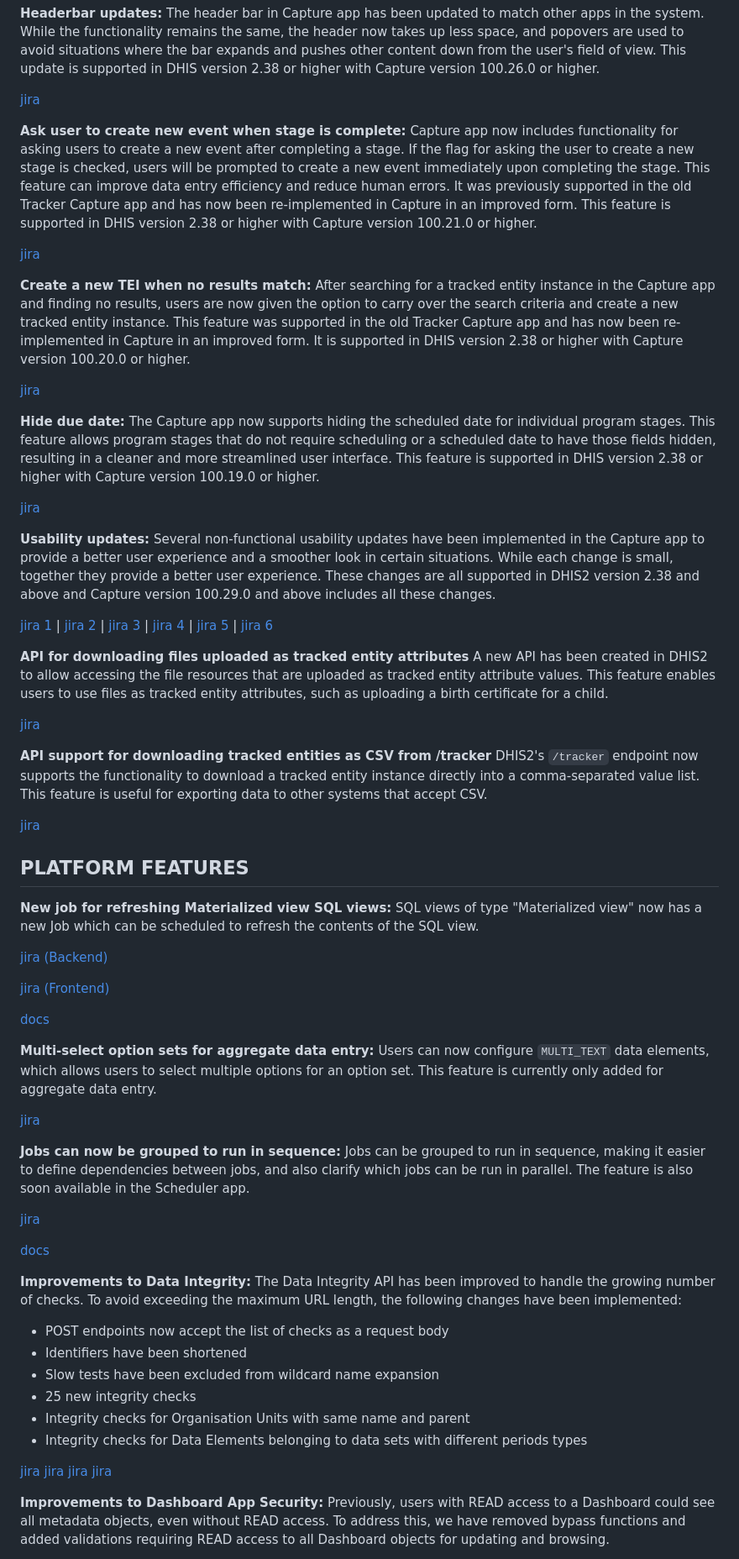
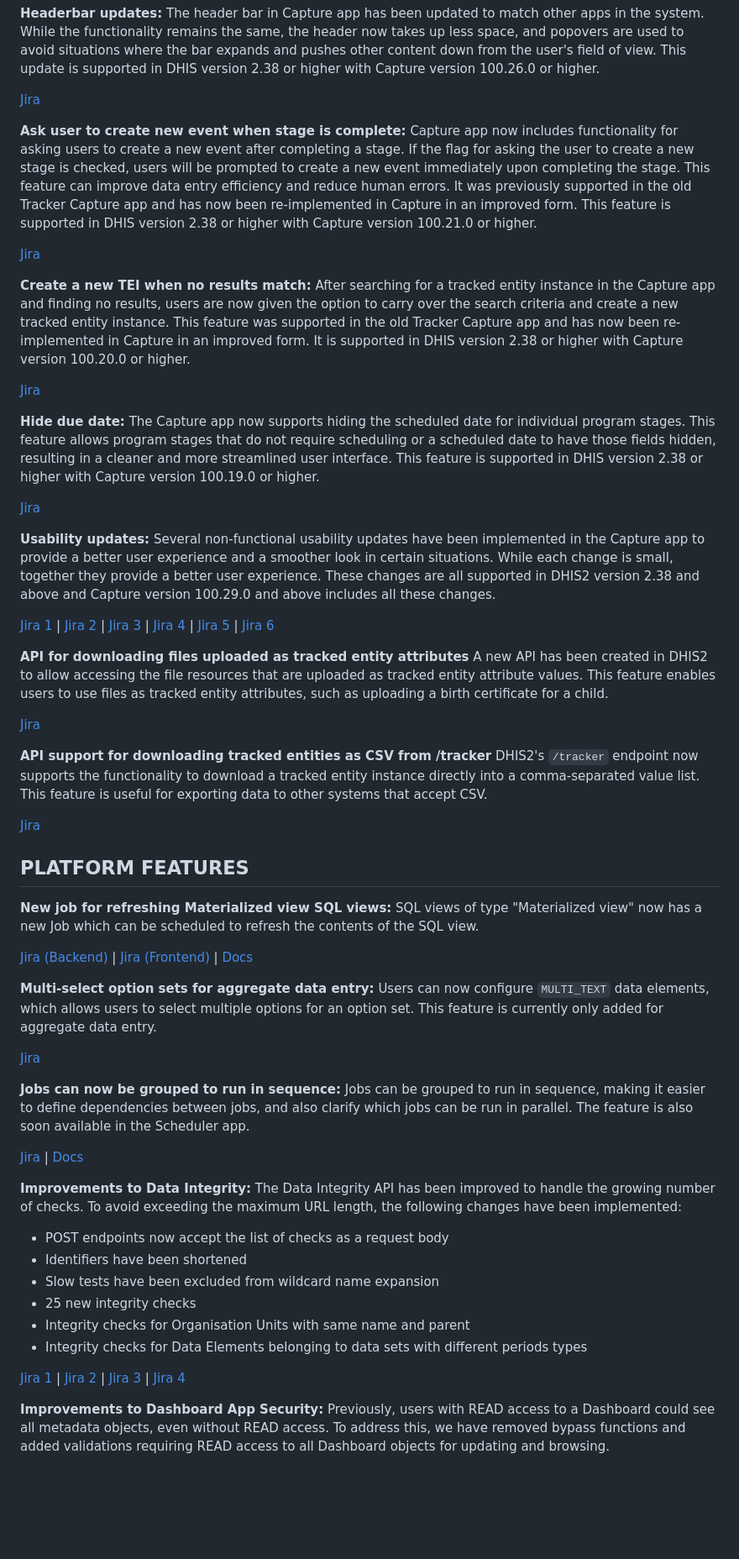
Before and after one commit to dhis2/dhis2-releases, a Markdown page: releases/2.40/ReleaseNote-2.40.md, the part around the change printed below. Shown: that part at 84% size. Rendered like a GitHub page; blank space fills up the shorter version.

```diff
--- a/releases/2.40/ReleaseNote-2.40.md
+++ b/releases/2.40/ReleaseNote-2.40.md
@@ -56,58 +56,52 @@ Supported in DHIS2 version 40 or higher, with capture version 100.X.0 or higher.
 The header bar in Capture app has been updated to match other apps in the system. While the functionality remains the same, the header now takes up less space, and popovers are used to avoid situations where the bar expands and pushes other content down from the user's field of view.
 This update is supported in DHIS version 2.38 or higher with Capture version 100.26.0 or higher.
 
-[jira](https://dhis2.atlassian.net/browse/DHIS2-14008)
+[Jira](https://dhis2.atlassian.net/browse/DHIS2-14008)
 
 **Ask user to create new event when stage is complete:**
 Capture app now includes functionality for asking users to create a new event after completing a stage. If the flag for asking the user to create a new stage is checked, users will be prompted to create a new event immediately upon completing the stage. This feature can improve data entry efficiency and reduce human errors. It was previously supported in the old Tracker Capture app and has now been re-implemented in Capture in an improved form.
 This feature is supported in DHIS version 2.38 or higher with Capture version 100.21.0 or higher.
 
-[jira](https://dhis2.atlassian.net/browse/DHIS2-13801)
+[Jira](https://dhis2.atlassian.net/browse/DHIS2-13801)
 
 **Create a new TEI when no results match:**
 After searching for a tracked entity instance in the Capture app and finding no results, users are now given the option to carry over the search criteria and create a new tracked entity instance. This feature was supported in the old Tracker Capture app and has now been re-implemented in Capture in an improved form.
 It is supported in DHIS version 2.38 or higher with Capture version 100.20.0 or higher.
 
-[jira](https://dhis2.atlassian.net/browse/DHIS2-9666)
+[Jira](https://dhis2.atlassian.net/browse/DHIS2-9666)
 
 **Hide due date:** The Capture app now supports hiding the scheduled date for individual program stages. This feature allows program stages that do not require scheduling or a scheduled date to have those fields hidden, resulting in a cleaner and more streamlined user interface.
 This feature is supported in DHIS version 2.38 or higher with Capture version 100.19.0 or higher.
 
-[jira](https://dhis2.atlassian.net/browse/DHIS2-13897)
+[Jira](https://dhis2.atlassian.net/browse/DHIS2-13897)
 
 **Usability updates:** Several non-functional usability updates have been implemented in the Capture app to provide a better user experience and a smoother look in certain situations. While each change is small, together they provide a better user experience.
 These changes are all supported in DHIS2 version 2.38 and above and Capture version 100.29.0 and above includes all these changes.
 
-[jira 1](https://dhis2.atlassian.net/browse/DHIS2-12256) | [jira 2](https://dhis2.atlassian.net/browse/DHIS2-14868) | [jira 3](https://dhis2.atlassian.net/browse/DHIS2-12337) | [jira 4](https://dhis2.atlassian.net/browse/DHIS2-13803) | [jira 5](https://dhis2.atlassian.net/browse/DHIS2-14336) | [jira 6](https://dhis2.atlassian.net/browse/DHIS2-14125)
+[Jira 1](https://dhis2.atlassian.net/browse/DHIS2-12256) | [Jira 2](https://dhis2.atlassian.net/browse/DHIS2-14868) | [Jira 3](https://dhis2.atlassian.net/browse/DHIS2-12337) | [Jira 4](https://dhis2.atlassian.net/browse/DHIS2-13803) | [Jira 5](https://dhis2.atlassian.net/browse/DHIS2-14336) | [Jira 6](https://dhis2.atlassian.net/browse/DHIS2-14125)
 
 **API for downloading files uploaded as tracked entity attributes** A new API has been created in DHIS2 to allow accessing the file resources that are uploaded as tracked entity attribute values. This feature enables users to use files as tracked entity attributes, such as uploading a birth certificate for a child.
 
-[jira](https://dhis2.atlassian.net/browse/DHIS2-13657)
+[Jira](https://dhis2.atlassian.net/browse/DHIS2-13657)
 
 **API support for downloading tracked entities as CSV from /tracker** DHIS2's `/tracker` endpoint now supports the functionality to download a tracked entity instance directly into a comma-separated value list. This feature is useful for exporting data to other systems that accept CSV.
 
-[jira](https://dhis2.atlassian.net/browse/DHIS2-13620)
+[Jira](https://dhis2.atlassian.net/browse/DHIS2-13620)
 
 
 ## PLATFORM FEATURES
 
 **New job for refreshing Materialized view SQL views:** SQL views of type "Materialized view" now has a new Job which can be scheduled to refresh the contents of the SQL view.
 
-[jira (Backend)](https://dhis2.atlassian.net/browse/DHIS2-14718)
-
-[jira (Frontend)](https://dhis2.atlassian.net/browse/DHIS2-15095)
-
-[docs](https://docs.dhis2.org/en/develop/using-the-api/dhis-core-version-239/scheduling.html#job-parameters)
+[Jira (Backend)](https://dhis2.atlassian.net/browse/DHIS2-14718) | [Jira (Frontend)](https://dhis2.atlassian.net/browse/DHIS2-15095) | [Docs](https://docs.dhis2.org/en/develop/using-the-api/dhis-core-version-239/scheduling.html#job-parameters)
 
 **Multi-select option sets for aggregate data entry:** Users can now configure `MULTI_TEXT` data elements, which allows users to select multiple options for an option set. This feature is currently only added for aggregate data entry.
 
-[jira](https://dhis2.atlassian.net/browse/DHIS2-14481)
+[Jira](https://dhis2.atlassian.net/browse/DHIS2-14481)
 
 **Jobs can now be grouped to run in sequence:** Jobs can be grouped to run in sequence, making it easier to define dependencies between jobs, and also clarify which jobs can be run in parallel. The feature is also soon available in the Scheduler app.
 
-[jira](https://dhis2.atlassian.net/browse/DHIS2-14314)
-
-[docs](https://docs.dhis2.org/en/develop/using-the-api/dhis-core-version-master/scheduling.html#queues)
+[Jira](https://dhis2.atlassian.net/browse/DHIS2-14314) | [Docs](https://docs.dhis2.org/en/develop/using-the-api/dhis-core-version-master/scheduling.html#queues)
 
 **Improvements to Data Integrity:** The Data Integrity API has been improved to handle the growing number of checks. To avoid exceeding the maximum URL length, the following changes have been implemented:
 - POST endpoints now accept the list of checks as a request body
@@ -117,10 +111,7 @@ These changes are all supported in DHIS2 version 2.38 and above and Capture vers
 - Integrity checks for Organisation Units with same name and parent
 - Integrity checks for Data Elements belonging to data sets with different periods types
 
-[jira](https://dhis2.atlassian.net/browse/DHIS2-14506)
-[jira](https://dhis2.atlassian.net/browse/DHIS2-14236)
-[jira](https://dhis2.atlassian.net/browse/DHIS2-14495)
-[jira](https://dhis2.atlassian.net/browse/DHIS2-14451)
+[Jira 1](https://dhis2.atlassian.net/browse/DHIS2-14506) | [Jira 2](https://dhis2.atlassian.net/browse/DHIS2-14236) | [Jira 3](https://dhis2.atlassian.net/browse/DHIS2-14495) | [Jira 4](https://dhis2.atlassian.net/browse/DHIS2-14451)
 
 **Improvements to Dashboard App Security:** Previously, users with READ access to a Dashboard could see all metadata objects, even without READ access. To address this, we have removed bypass functions and added validations requiring READ access to all Dashboard objects for updating and browsing.
 
```
Also changed, not shown: other parts of releases/2.40/ReleaseNote-2.40.md (+28 -35 lines).
